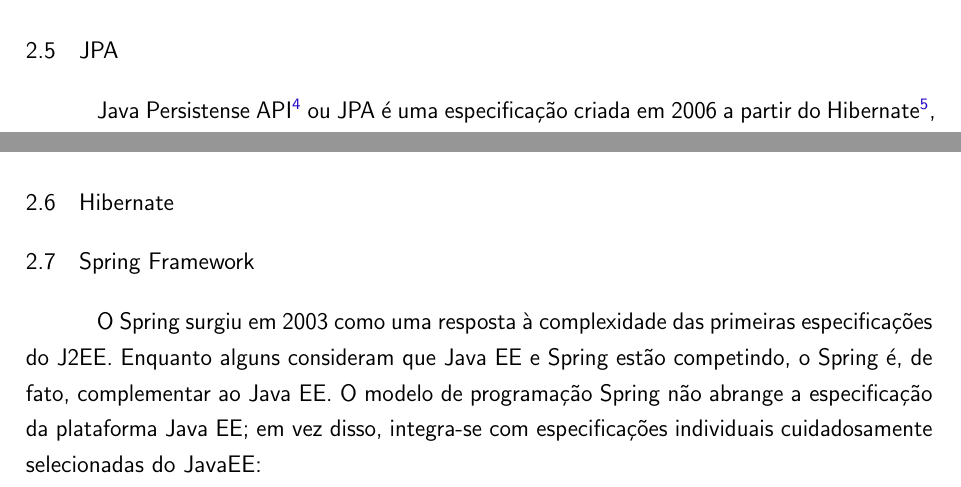
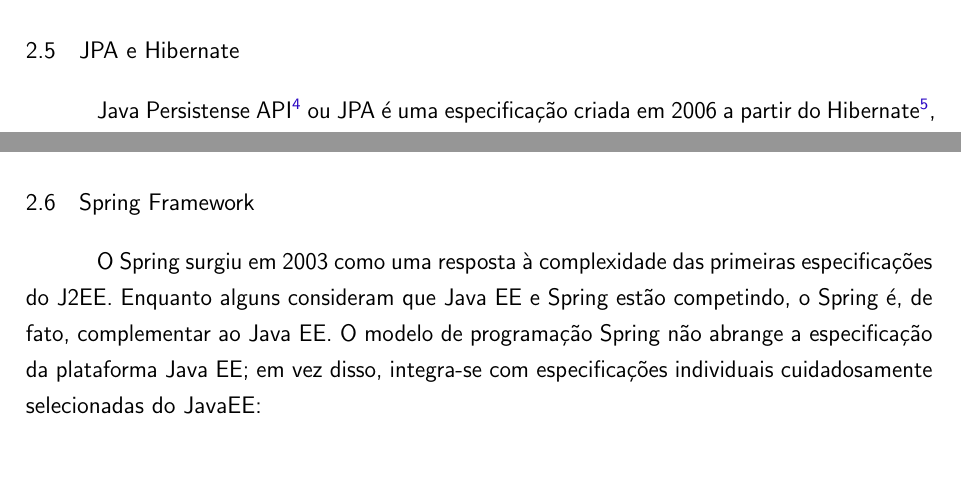
Before and after one commit to zevatron/relatorio-estagio, a LaTeX thesis (ifpb-tcc.tex, which reads estrutura/textuais/desenvolvimento/embasamento-teorico.tex): two parts of pages 18 and 19 of 55, joined at a grey line, cut so that both start at the same text, the shorter picture padded with empty space. Compiled offline with pdfLaTeX.

Commit message:
Update: Embasamento teórico

```diff
--- a/estrutura/textuais/desenvolvimento/embasamento-teorico.tex
+++ b/estrutura/textuais/desenvolvimento/embasamento-teorico.tex
@@ -50,15 +50,12 @@ PrimeFaces\footnote{https://primefaces.org/} é uma biblioteca Open Source de co
 Os componentes do PrimeFaces foram construídos para usar AJAX por padrão, com isso o desenvolvedor não precisa ter a preocupação de realizar chamadas assíncronas para o servidor. O PrimeFaces também conta com um conjunto de temas (skins), que permite, de forma fácil mudar a aparência das aplicações.
 A grande característica do PrimeFaces é a sua simplicidade. Não é necessário configurar nenhum XML. Para utilizá-lo, basta colocar a biblioteca no projeto. Tudo isso está muito bem documentado no site do PrimeFaces, que também possui vários exemplos de código \cite{Civici2015}.
 
-\section{JPA}
+\section{JPA e Hibernate}
 \label{sec:embasamentoTeoricoJPA}
 
 Java Persistense API\footnote{ http://www.oracle.com/technetwork/java/javaee/tech/persistence-jsp-140049.html} ou JPA é uma especificação criada em 2006 a partir do Hibernate\footnote{http://hibernate.org/}, que é um framework de mapeamento objeto-relacional (ORM), tendo em vista que outros frameworks estavam surgindo foi necessário criar um padrão com o intuito de resolver o famoso vendor lock-in, ou seja, uma vez usando determinada distribuição, ficava-se preso à mesma \cite[p.~12]{Cordeiro2014}.
 
 A abstração do JPA é a sua maior característica, permitindo que o programador troque o banco de dados sem maiores dificuldades. No projeto \imprimirtitulo \space foi usado o Hibernate através da especificação JPA.O uso da JPA é feito através de anotações na classe que representa o objeto que será persistido. Esse processo de anotar/configurar classes chama-se mapeamento. As classes depois de mapeadas são reconhecidas pelo Hibernate, que faz o seu processo natural de converter esse objeto para uma tabela no banco de dados \cite{Cordeiro2014}.
-
-\section{Hibernate}
-\label{sec:embasamentoTeoricoHibernate}
 
 
 \section{Spring Framework}
```
